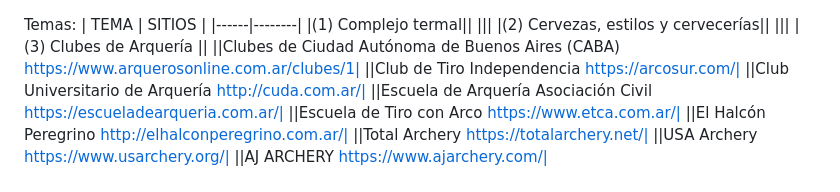
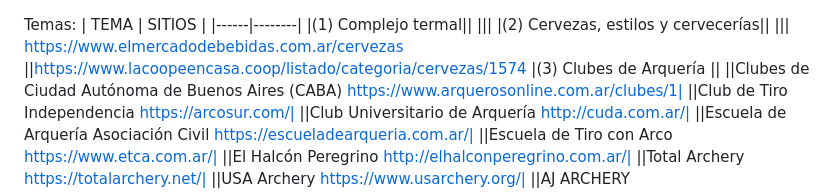
Before and after one commit to aga60/codo4fspython9, a Markdown page: Tareas.md, the part around the change. GitHub-like rendering.

```diff
--- a/Tareas.md
+++ b/Tareas.md
@@ -4,7 +4,8 @@ Temas:
 |(1) Complejo termal||
 |||
 |(2) Cervezas, estilos y cervecerías||
-|||
+||| https://www.elmercadodebebidas.com.ar/cervezas
+||https://www.lacoopeencasa.coop/listado/categoria/cervezas/1574
 |(3) Clubes de Arquería ||
 ||Clubes de Ciudad Autónoma de Buenos Aires (CABA) https://www.arquerosonline.com.ar/clubes/1|
 ||Club de Tiro Independencia https://arcosur.com/|
```
